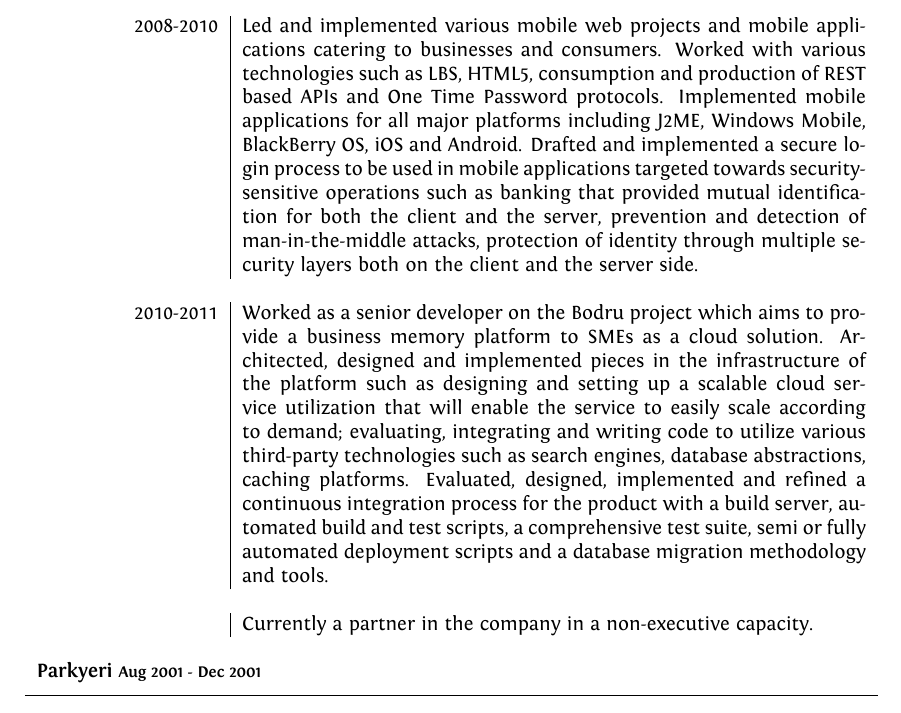
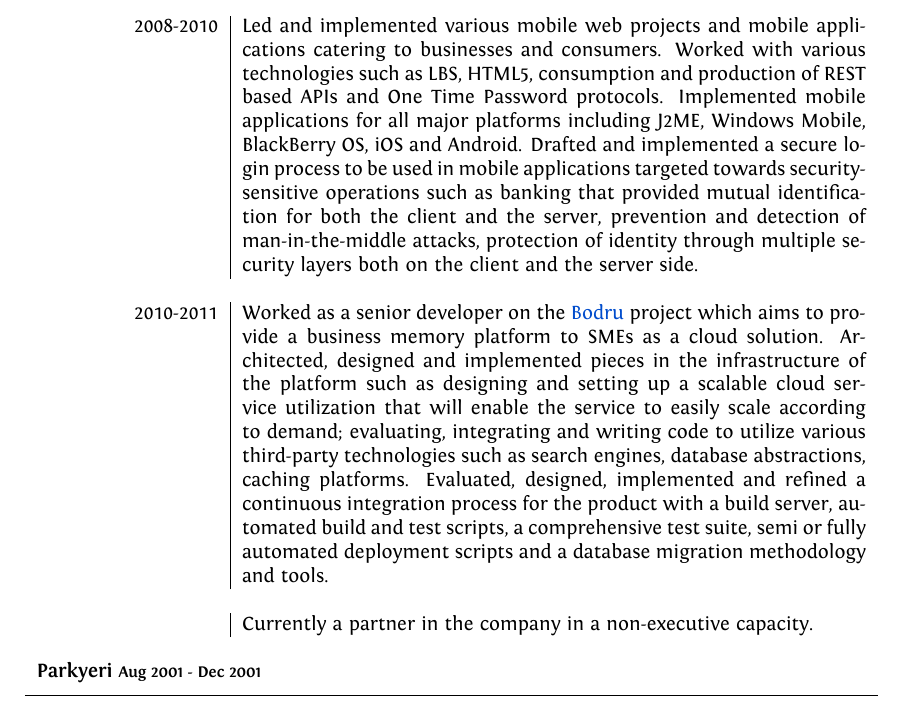
Before and after one commit to paracycle/Resume, a LaTeX CV (Ufuk-Kayserilioglu-Resume.tex): part of page 4 of 6, cut so that both start at the same text. Compiled offline with XeLaTeX.

Commit message:
Add a link to Bodru

```diff
--- a/Ufuk-Kayserilioglu-Resume.tex
+++ b/Ufuk-Kayserilioglu-Resume.tex
@@ -168,7 +168,7 @@
   \multicolumn{2}{c}{} \\
 
 
-  \textsc{2010-2011}            & Worked as a senior developer on the Bodru project which aims to provide a business memory platform to SMEs as a cloud solution. Architected, designed and implemented pieces in the infrastructure of the platform such as designing and setting up a scalable cloud service utilization that will enable the service to easily scale according to demand; evaluating, integrating and writing code to utilize various third-party technologies such as search engines, database abstractions, caching platforms. Evaluated, designed, implemented and refined a continuous integration process for the product with a build server, automated build and test scripts, a comprehensive test suite, semi or fully automated deployment scripts and a database migration methodology and tools. \\
+  \textsc{2010-2011}            & Worked as a senior developer on the \href{http://www.bodru.com}{Bodru} project which aims to provide a business memory platform to SMEs as a cloud solution. Architected, designed and implemented pieces in the infrastructure of the platform such as designing and setting up a scalable cloud service utilization that will enable the service to easily scale according to demand; evaluating, integrating and writing code to utilize various third-party technologies such as search engines, database abstractions, caching platforms. Evaluated, designed, implemented and refined a continuous integration process for the product with a build server, automated build and test scripts, a comprehensive test suite, semi or fully automated deployment scripts and a database migration methodology and tools. \\
   \multicolumn{2}{c}{} \\
 
                                 & Currently a partner in the company in a non-executive capacity. \\
```
Also changed, not shown: Ufuk-Kayserilioglu-Resume.pdf.
